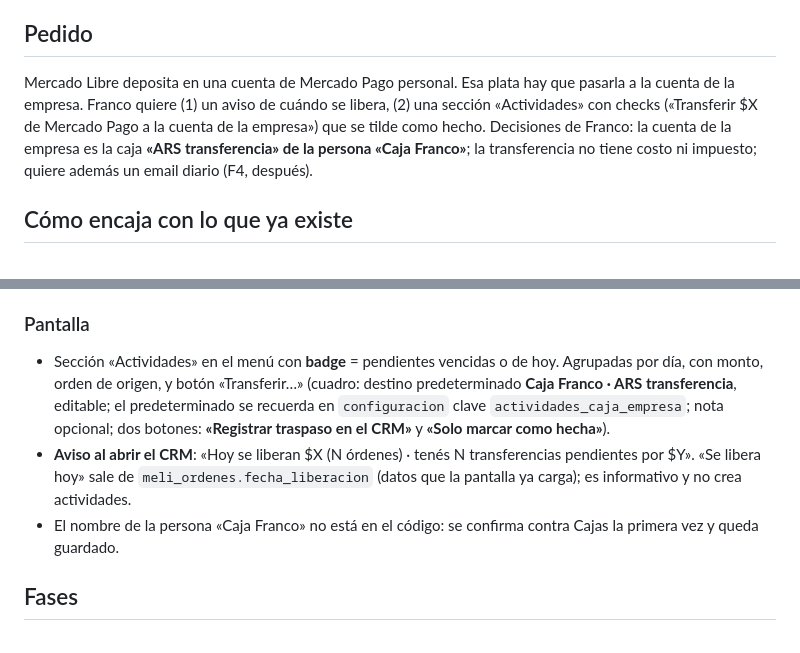
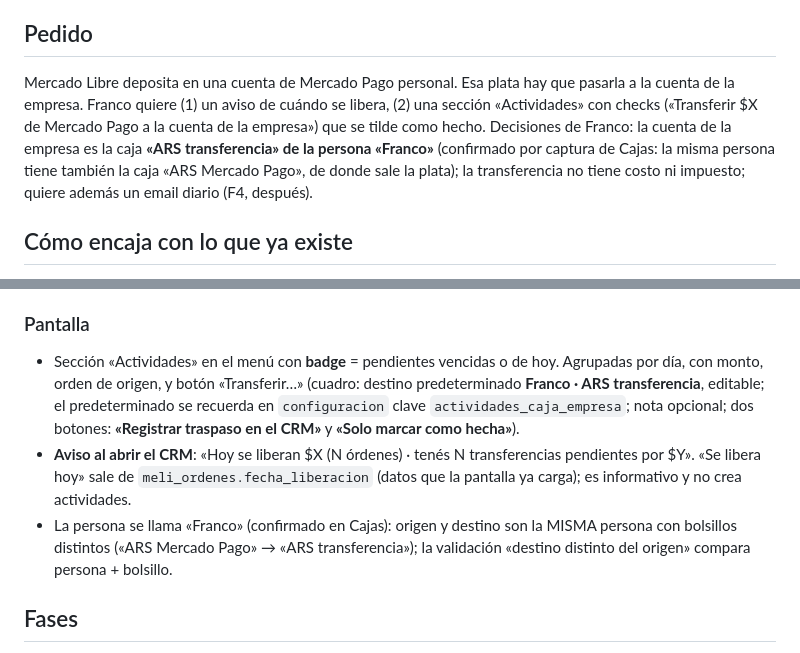
Before and after one commit to iMGroupArg/iphonemood-crm, a Markdown page: docs/actividades-plan.md, 2 parts joined by grey strips. GitHub-like rendering.

Commit message:
Docs: especificación de F1 de Actividades (para delegar) y persona confirmada
Co-Authored-By: Claude Sonnet 5.5 <noreply@anthropic.com>

```diff
--- a/docs/actividades-plan.md
+++ b/docs/actividades-plan.md
@@ -3,7 +3,7 @@
 Plan breve (Ventas+Cueva, 2026-10-13). Para revisión de Codex antes de construir. Nada se publica sin pedido de Franco.
 
 ## Pedido
-Mercado Libre deposita en una cuenta de Mercado Pago personal. Esa plata hay que pasarla a la cuenta de la empresa. Franco quiere (1) un aviso de cuándo se libera, (2) una sección «Actividades» con checks («Transferir $X de Mercado Pago a la cuenta de la empresa») que se tilde como hecho. Decisiones de Franco: la cuenta de la empresa es la caja **«ARS transferencia» de la persona «Caja Franco»**; la transferencia no tiene costo ni impuesto; quiere además un email diario (F4, después).
+Mercado Libre deposita en una cuenta de Mercado Pago personal. Esa plata hay que pasarla a la cuenta de la empresa. Franco quiere (1) un aviso de cuándo se libera, (2) una sección «Actividades» con checks («Transferir $X de Mercado Pago a la cuenta de la empresa») que se tilde como hecho. Decisiones de Franco: la cuenta de la empresa es la caja **«ARS transferencia» de la persona «Franco»** (confirmado por captura de Cajas: la misma persona tiene también la caja «ARS Mercado Pago», de donde sale la plata); la transferencia no tiene costo ni impuesto; quiere además un email diario (F4, después).
 
 ## Cómo encaja con lo que ya existe
 * Al **confirmar la acreditación** (`meli_acreditar_orden`), la plata entra a la caja `ARS Mercado Pago` (la caja de la cuenta de MELI) y la orden queda con `acreditado`, `monto_acreditado`, `acreditado_en`, `acreditado_persona_id`, `acreditado_bolsillo`.
@@ -28,9 +28,9 @@ Un **trigger AFTER UPDATE** sobre `meli_ordenes` (misma transacción, SECURITY D
 * Un traspaso de pesos a pesos no cambia el total de plata: no toca cuenta corriente ni Capital (se prueba que Dashboard y Capital no cuenten doble).
 
 ### Pantalla
-* Sección «Actividades» en el menú con **badge** = pendientes vencidas o de hoy. Agrupadas por día, con monto, orden de origen, y botón «Transferir…» (cuadro: destino predeterminado **Caja Franco · ARS transferencia**, editable; el predeterminado se recuerda en `configuracion` clave `actividades_caja_empresa`; nota opcional; dos botones: **«Registrar traspaso en el CRM»** y **«Solo marcar como hecha»**).
+* Sección «Actividades» en el menú con **badge** = pendientes vencidas o de hoy. Agrupadas por día, con monto, orden de origen, y botón «Transferir…» (cuadro: destino predeterminado **Franco · ARS transferencia**, editable; el predeterminado se recuerda en `configuracion` clave `actividades_caja_empresa`; nota opcional; dos botones: **«Registrar traspaso en el CRM»** y **«Solo marcar como hecha»**).
 * **Aviso al abrir el CRM**: «Hoy se liberan $X (N órdenes) · tenés N transferencias pendientes por $Y». «Se libera hoy» sale de `meli_ordenes.fecha_liberacion` (datos que la pantalla ya carga); es informativo y no crea actividades.
-* El nombre de la persona «Caja Franco» no está en el código: se confirma contra Cajas la primera vez y queda guardado.
+* La persona se llama «Franco» (confirmado en Cajas): origen y destino son la MISMA persona con bolsillos distintos («ARS Mercado Pago» → «ARS transferencia»); la validación «destino distinto del origen» compara persona + bolsillo.
 
 ## Fases
 * **F1 (S, sin SQL):** «Hoy se liberan $X» y «Liberadas sin confirmar» (órdenes con fecha de liberación cumplida y sin acreditar) en la pantalla de Mercado Libre, en el aviso al abrir y en un badge. Solo datos ya cargados.
```
Also changed, not shown: docs/actividades-f1-spec.md (added, +76 -0 lines).
